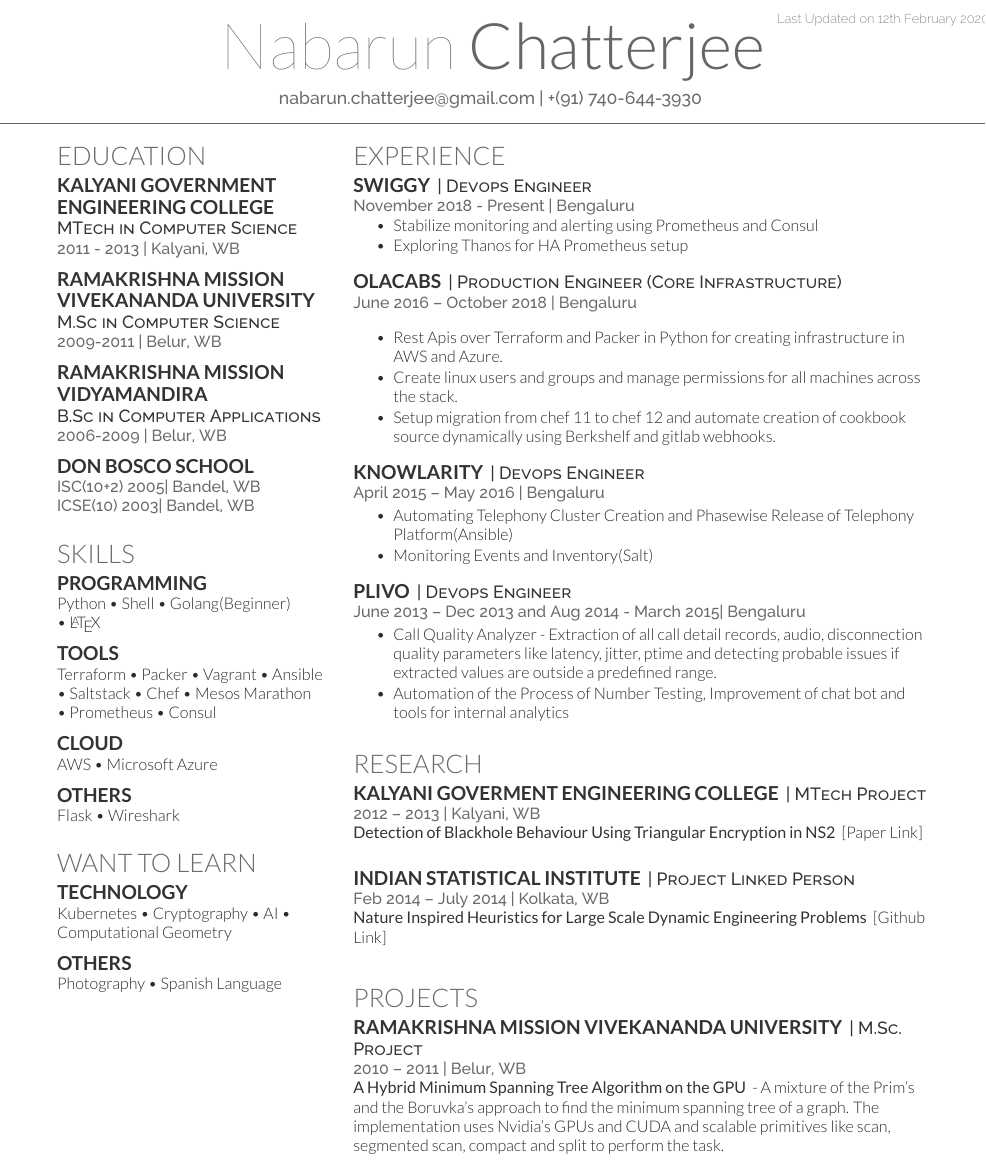
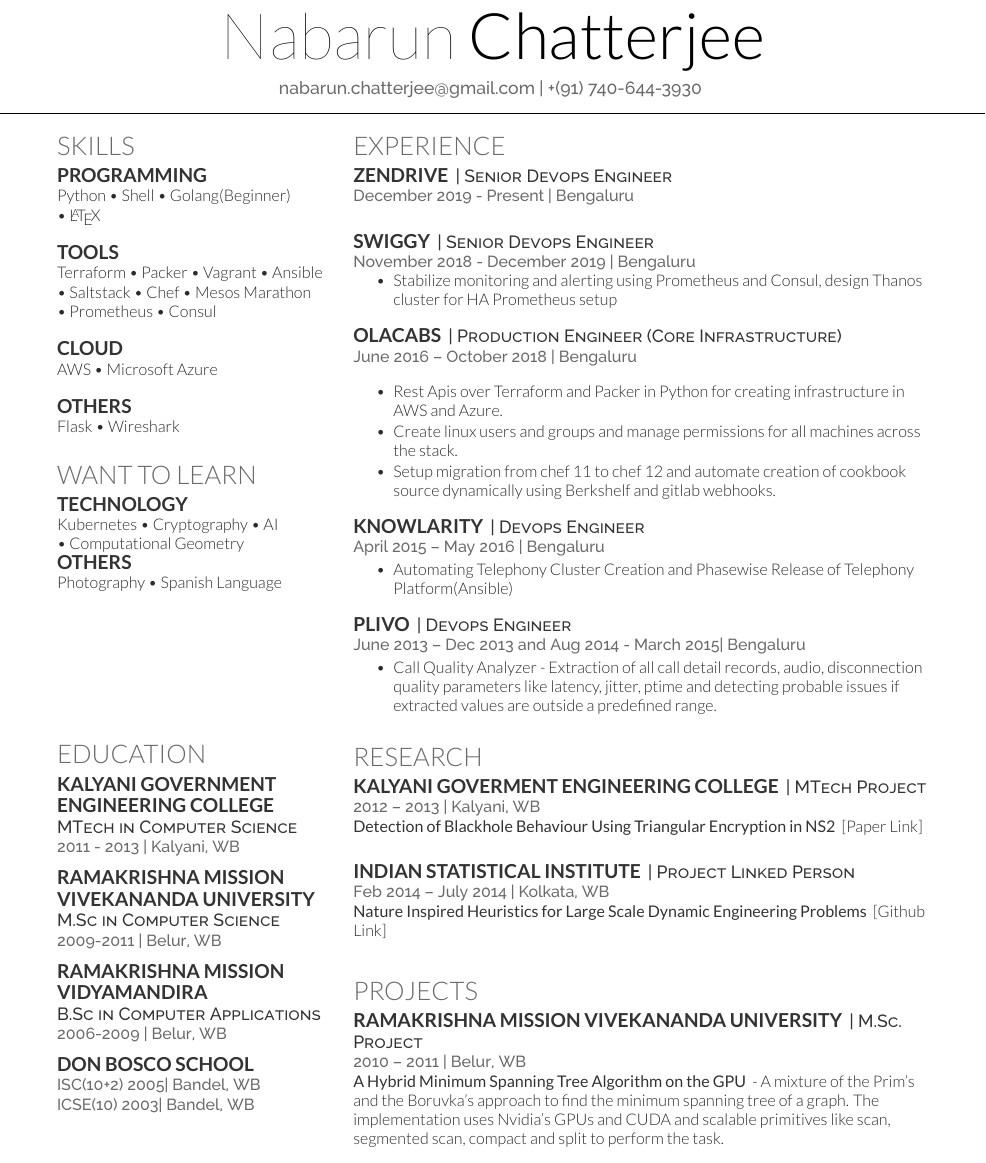
Before and after one commit to nabarunchatterjee/my-humble-cv, a LaTeX CV (resume.tex): part of the page, cut at the place of the change. Compiled offline with XeLaTeX.

Commit message:
Make space for Zendrive

```diff
--- a/resume.tex
+++ b/resume.tex
@@ -9,7 +9,7 @@
 %     LAST UPDATED DATE
 %
 %%%%%%%%%%%%%%%%%%%%%%%%%%%%%%%%%%%%%%
-\lastupdated
+%\lastupdated
 
 %%%%%%%%%%%%%%%%%%%%%%%%%%%%%%%%%%%%%%
 %
@@ -31,9 +31,40 @@
 \begin{minipage}[t]{0.33\textwidth}
 
 %%%%%%%%%%%%%%%%%%%%%%%%%%%%%%%%%%%%%%
+%     SKILLS
+%%%%%%%%%%%%%%%%%%%%%%%%%%%%%%%%%%%%%%
+
+\section{Skills}
+\subsection{Programming}
+Python \textbullet{}   Shell \textbullet{} Golang(Beginner) \\
+\textbullet{} \LaTeX\ \\
+%\sectionsep
+\subsection{Tools}
+Terraform \textbullet{} Packer \textbullet{} Vagrant \textbullet{} Ansible \\
+\textbullet{} Saltstack  \textbullet{} Chef \textbullet{} Mesos Marathon\\
+\textbullet{} Prometheus \textbullet{} Consul\\
+%\sectionsep
+\subsection{Cloud}
+AWS \textbullet{} Microsoft Azure\\
+%\sectionsep
+\subsection{Others}
+Flask \textbullet{} Wireshark
+\sectionsep
+
+\section{Want to Learn}
+\subsection{Technology}
+Kubernetes  \textbullet{} Cryptography  \textbullet{} AI \\
+ \textbullet{} Computational Geometry
+%\sectionsep
+\subsection{Others}
+Photography  \textbullet{} Spanish Language
+
+%%%%%%%%%%%%%%%%%%%%%%%%%%%%%%%%%%%%%%
 %     EDUCATION
 %%%%%%%%%%%%%%%%%%%%%%%%%%%%%%%%%%%%%%
 
+\vskip 3cm
+%    \rule{6cm}{1pt}
 \section{Education}
 
 \subsection{Kalyani Government}
@@ -59,35 +90,6 @@
 \location{ICSE(10) 2003|  Bandel, WB}
 \sectionsep
 
-%%%%%%%%%%%%%%%%%%%%%%%%%%%%%%%%%%%%%%
-%     SKILLS
-%%%%%%%%%%%%%%%%%%%%%%%%%%%%%%%%%%%%%%
-
-\section{Skills}
-\subsection{Programming}
-Python \textbullet{}   Shell \textbullet{} Golang(Beginner) \\
-\textbullet{} \LaTeX\ \\
-\sectionsep
-\subsection{Tools}
-Terraform \textbullet{} Packer \textbullet{} Vagrant \textbullet{} Ansible \\
-\textbullet{} Saltstack  \textbullet{} Chef \textbullet{} Mesos Marathon\\
-\textbullet{} Prometheus \textbullet{} Consul\\
-\sectionsep
-\subsection{Cloud}
-AWS \textbullet{} Microsoft Azure\\
-\sectionsep
-\subsection{Others}
-Flask \textbullet{} Wireshark
-\sectionsep
-
-\section{Want to Learn}
-\subsection{Technology}
-Kubernetes  \textbullet{} Cryptography  \textbullet{} AI
- \textbullet{} Computational Geometry
-\sectionsep
-\subsection{Others}
-Photography  \textbullet{} Spanish Language
-
 
 %%%%%%%%%%%%%%%%%%%%%%%%%%%%%%%%%%%%%%
 %
@@ -105,13 +107,18 @@
 
 \section{Experience}
 
+\runsubsection{Zendrive}
+    \descript{| Senior Devops Engineer }
+\location{December 2019 - Present | Bengaluru}
+\vspace{\topsep} % Hacky fix for awkward extra vertical space
+\sectionsep
+
 \runsubsection{Swiggy}
-    \descript{| Devops Engineer }
-\location{November 2018 - Present | Bengaluru}
+    \descript{| Senior Devops Engineer }
+\location{November 2018 - December 2019 | Bengaluru}
 \vspace{\topsep} % Hacky fix for awkward extra vertical space
 \begin{tightemize}
-\item Stabilize monitoring and alerting using Prometheus and Consul
-\item Exploring Thanos for HA Prometheus setup
+\item Stabilize monitoring and alerting using Prometheus and Consul, design Thanos cluster for HA Prometheus setup
 \end{tightemize}
 \sectionsep
 
@@ -131,7 +138,6 @@
 \location{April 2015 – May 2016 | Bengaluru}
 \begin{tightemize}
 \item Automating Telephony Cluster Creation and Phasewise Release of Telephony Platform(Ansible)
-\item Monitoring Events and Inventory(Salt)
 \end{tightemize}
 \sectionsep
 
@@ -140,7 +146,6 @@
 \location{June 2013 – Dec 2013 and Aug 2014 - March 2015| Bengaluru}
 \begin{tightemize}
 \item Call Quality Analyzer - Extraction of all call detail records, audio, disconnection quality parameters like latency, jitter, ptime and detecting probable issues if extracted values are outside a predefined range.
-\item Automation of the Process of Number Testing, Improvement of  chat bot and tools for internal analytics
 \end{tightemize}
 \sectionsep
 
```
Also changed, not shown: resume.pdf, resume.tex (1 more changed lines).
